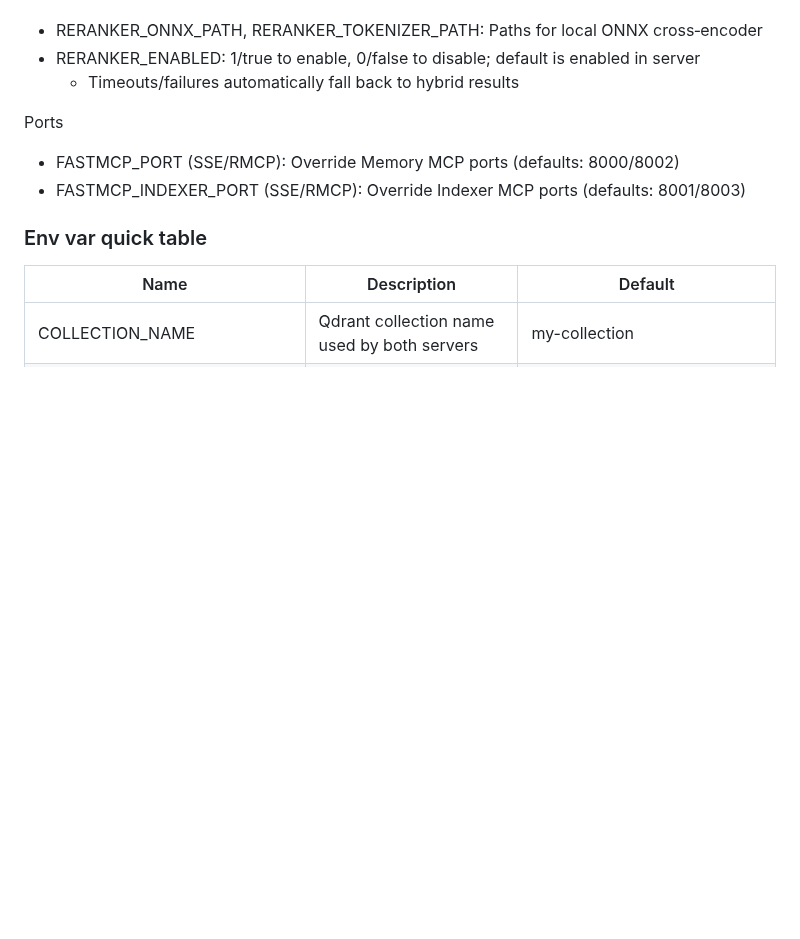
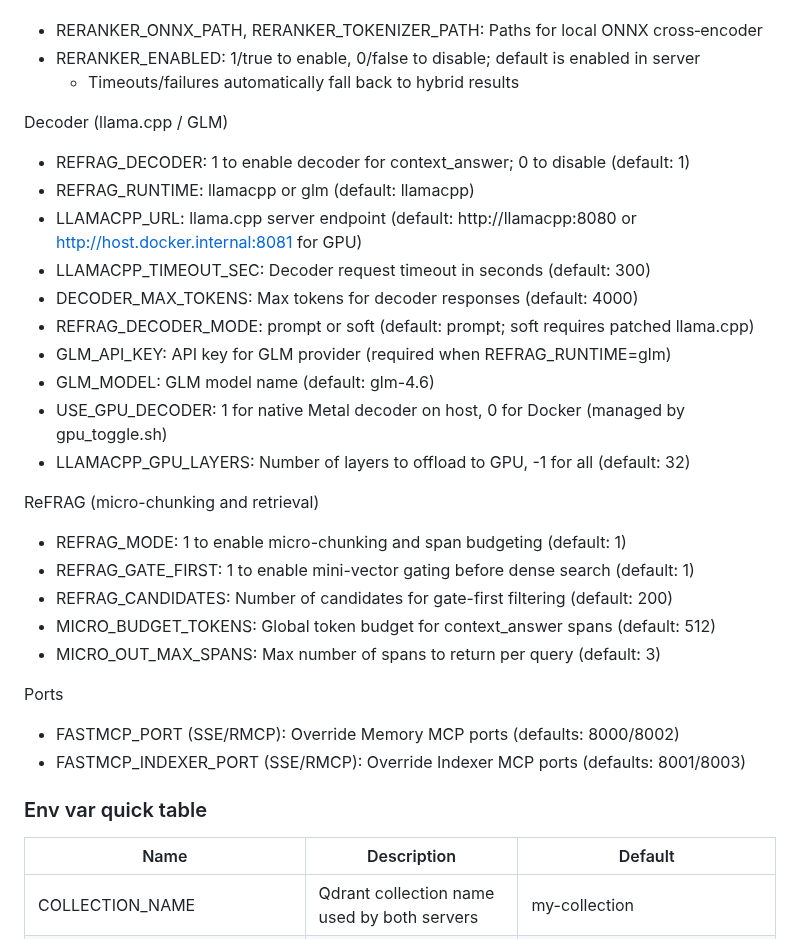
Before and after one commit to uptonking/power-context, a Markdown page: README.md, the part around the change. GitHub-like rendering; blank space fills up the shorter version.

```diff
--- a/README.md
+++ b/README.md
@@ -197,6 +197,25 @@ Reranker
 - RERANKER_ONNX_PATH, RERANKER_TOKENIZER_PATH: Paths for local ONNX cross‑encoder
 - RERANKER_ENABLED: 1/true to enable, 0/false to disable; default is enabled in server
   - Timeouts/failures automatically fall back to hybrid results
+
+Decoder (llama.cpp / GLM)
+- REFRAG_DECODER: 1 to enable decoder for context_answer; 0 to disable (default: 1)
+- REFRAG_RUNTIME: llamacpp or glm (default: llamacpp)
+- LLAMACPP_URL: llama.cpp server endpoint (default: http://llamacpp:8080 or http://host.docker.internal:8081 for GPU)
+- LLAMACPP_TIMEOUT_SEC: Decoder request timeout in seconds (default: 300)
+- DECODER_MAX_TOKENS: Max tokens for decoder responses (default: 4000)
+- REFRAG_DECODER_MODE: prompt or soft (default: prompt; soft requires patched llama.cpp)
+- GLM_API_KEY: API key for GLM provider (required when REFRAG_RUNTIME=glm)
+- GLM_MODEL: GLM model name (default: glm-4.6)
+- USE_GPU_DECODER: 1 for native Metal decoder on host, 0 for Docker (managed by gpu_toggle.sh)
+- LLAMACPP_GPU_LAYERS: Number of layers to offload to GPU, -1 for all (default: 32)
+
+ReFRAG (micro-chunking and retrieval)
+- REFRAG_MODE: 1 to enable micro-chunking and span budgeting (default: 1)
+- REFRAG_GATE_FIRST: 1 to enable mini-vector gating before dense search (default: 1)
+- REFRAG_CANDIDATES: Number of candidates for gate-first filtering (default: 200)
+- MICRO_BUDGET_TOKENS: Global token budget for context_answer spans (default: 512)
+- MICRO_OUT_MAX_SPANS: Max number of spans to return per query (default: 3)
 
 Ports
 - FASTMCP_PORT (SSE/RMCP): Override Memory MCP ports (defaults: 8000/8002)
```
